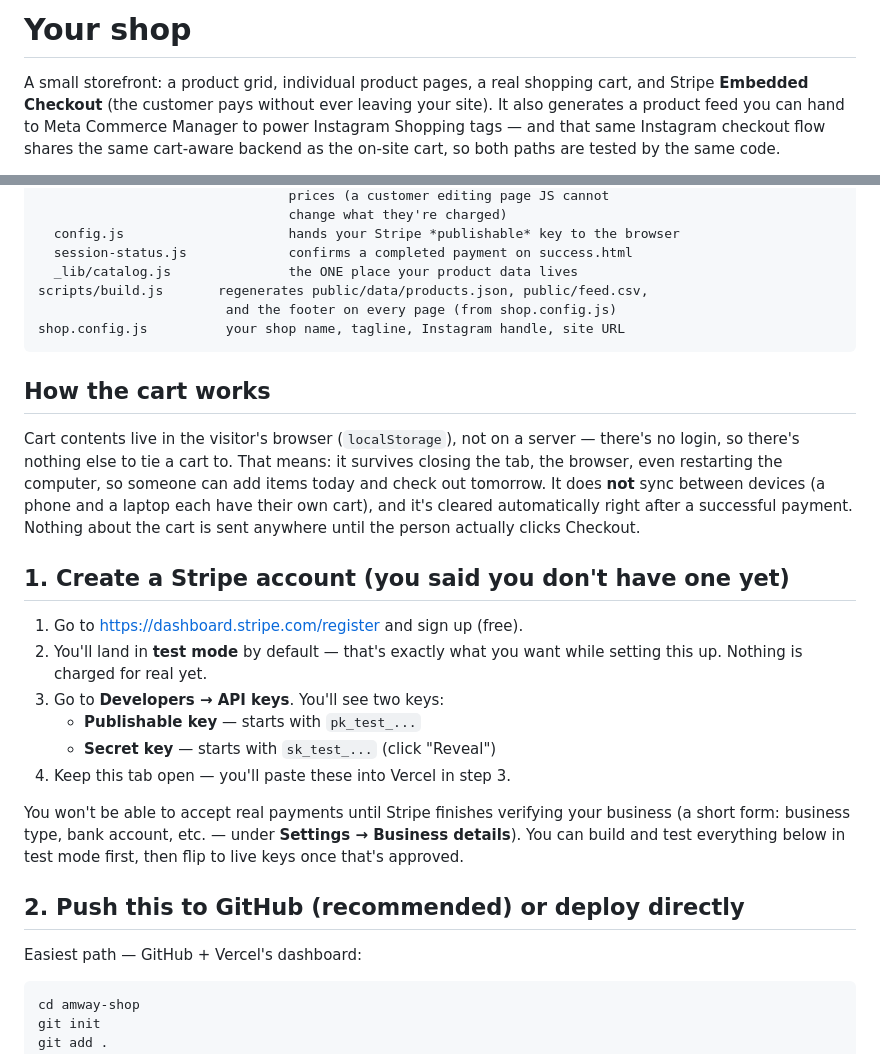
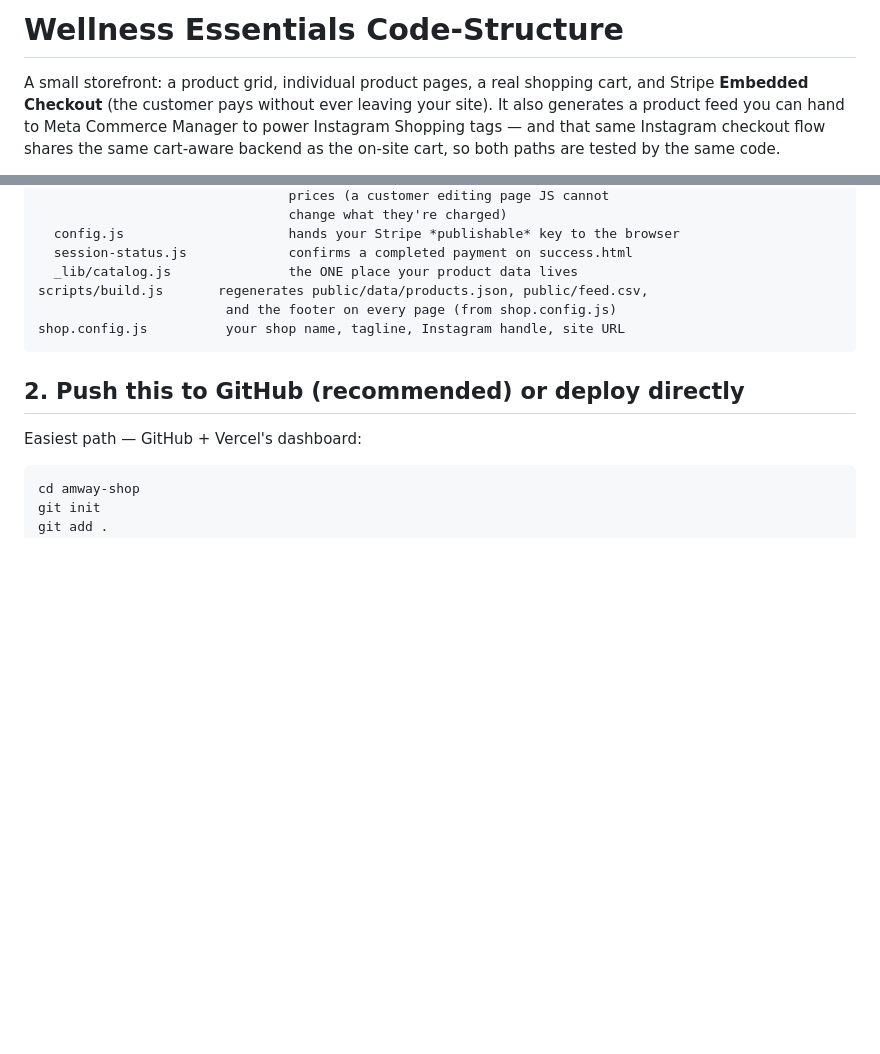
Before and after one commit to ljacks98/Myshop-Essentials, a Markdown page: README.md, 2 parts joined by grey strips. Drawn GitHub-style; blank space fills up the shorter version.

Commit message:
Revise README for project name and content cleanup
Updated README to reflect project name and removed outdated sections.

````diff
--- a/README.md
+++ b/README.md
@@ -1,4 +1,4 @@
-# Your shop
+# Wellness Essentials Code-Structure
 
 A small storefront: a product grid, individual product pages, a real
 shopping cart, and Stripe **Embedded Checkout** (the customer pays without
@@ -41,32 +41,6 @@ scripts/build.js       regenerates public/data/products.json, public/feed.csv,
 shop.config.js          your shop name, tagline, Instagram handle, site URL
 ```
 
-## How the cart works
-
-Cart contents live in the visitor's browser (`localStorage`), not on a
-server — there's no login, so there's nothing else to tie a cart to. That
-means: it survives closing the tab, the browser, even restarting the
-computer, so someone can add items today and check out tomorrow. It does
-**not** sync between devices (a phone and a laptop each have their own
-cart), and it's cleared automatically right after a successful payment.
-Nothing about the cart is sent anywhere until the person actually clicks
-Checkout.
-
-## 1. Create a Stripe account (you said you don't have one yet)
-
-1. Go to https://dashboard.stripe.com/register and sign up (free).
-2. You'll land in **test mode** by default — that's exactly what you want
-   while setting this up. Nothing is charged for real yet.
-3. Go to **Developers → API keys**. You'll see two keys:
-   - **Publishable key** — starts with `pk_test_...`
-   - **Secret key** — starts with `sk_test_...` (click "Reveal")
-4. Keep this tab open — you'll paste these into Vercel in step 3.
-
-You won't be able to accept real payments until Stripe finishes verifying
-your business (a short form: business type, bank account, etc. — under
-**Settings → Business details**). You can build and test everything below
-in test mode first, then flip to live keys once that's approved.
-
 ## 2. Push this to GitHub (recommended) or deploy directly
 
 Easiest path — GitHub + Vercel's dashboard:
````
Also changed, not shown: other parts of README.md (+0 -88 lines).
